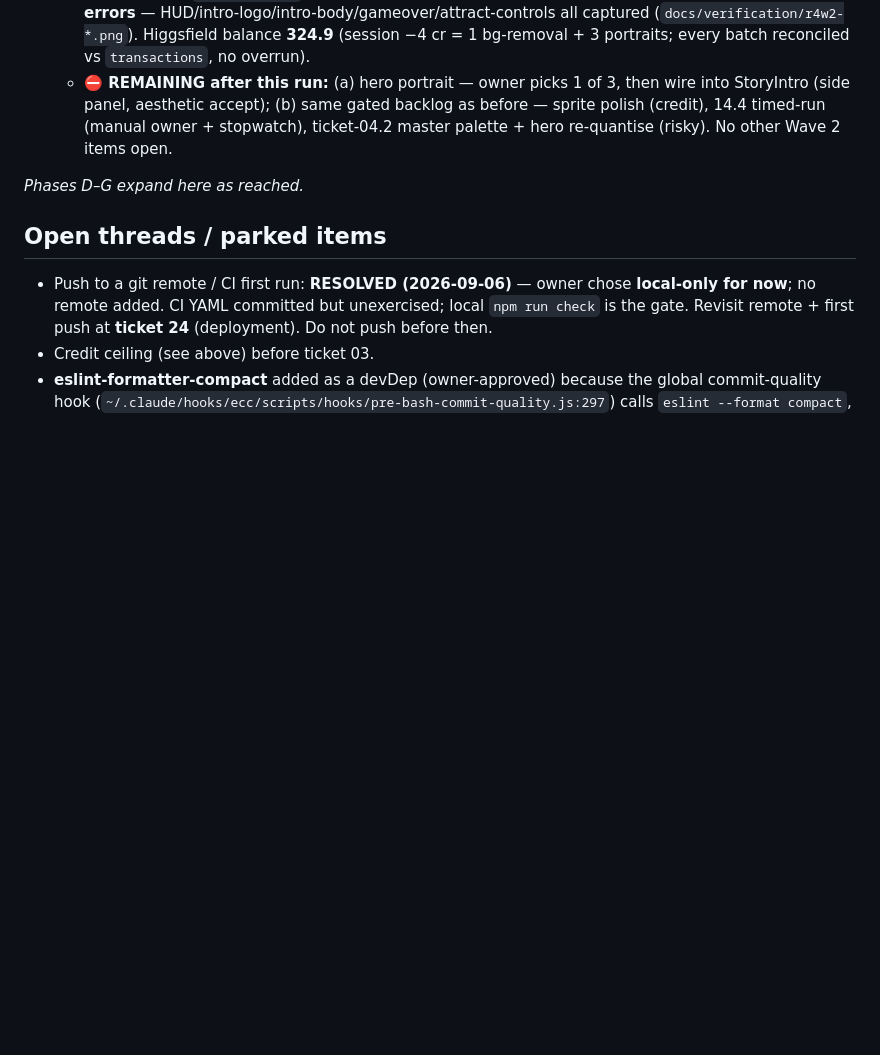
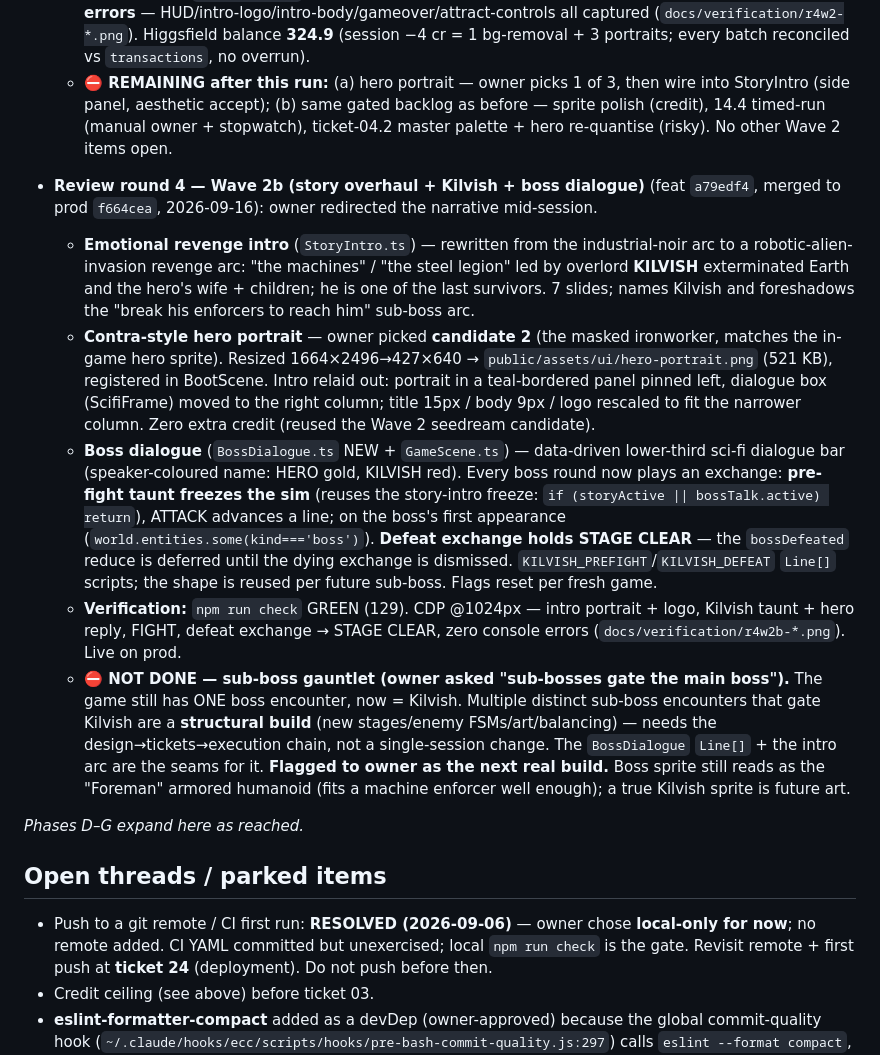
Before and after one commit to 007U5H4R/slag-city, a Markdown page: docs/build/LEDGER.md, the part around the change. Rendered like a GitHub page; blank space fills up the shorter version.

```diff
--- a/docs/build/LEDGER.md
+++ b/docs/build/LEDGER.md
@@ -617,6 +617,13 @@ All committed, CDP-verified locally + prod smoke green on https://slag-city.verc
   - **Verification:** `npm run check` GREEN (129 tests, typecheck, lint, build). CDP @1024px, **zero console errors** — HUD/intro-logo/intro-body/gameover/attract-controls all captured (`docs/verification/r4w2-*.png`). Higgsfield balance **324.9** (session −4 cr = 1 bg-removal + 3 portraits; every batch reconciled vs `transactions`, no overrun).
   - **⛔ REMAINING after this run:** (a) hero portrait — owner picks 1 of 3, then wire into StoryIntro (side panel, aesthetic accept); (b) same gated backlog as before — sprite polish (credit), 14.4 timed-run (manual owner + stopwatch), ticket-04.2 master palette + hero re-quantise (risky). No other Wave 2 items open.
 
+- **Review round 4 — Wave 2b (story overhaul + Kilvish + boss dialogue)** (feat `a79edf4`, merged to prod `f664cea`, 2026-09-16): owner redirected the narrative mid-session.
+  - **Emotional revenge intro** (`StoryIntro.ts`) — rewritten from the industrial-noir arc to a robotic-alien-invasion revenge arc: "the machines" / "the steel legion" led by overlord **KILVISH** exterminated Earth and the hero's wife + children; he is one of the last survivors. 7 slides; names Kilvish and foreshadows the "break his enforcers to reach him" sub-boss arc.
+  - **Contra-style hero portrait** — owner picked **candidate 2** (the masked ironworker, matches the in-game hero sprite). Resized 1664×2496→427×640 → `public/assets/ui/hero-portrait.png` (521 KB), registered in BootScene. Intro relaid out: portrait in a teal-bordered panel pinned left, dialogue box (ScifiFrame) moved to the right column; title 15px / body 9px / logo rescaled to fit the narrower column. Zero extra credit (reused the Wave 2 seedream candidate).
+  - **Boss dialogue** (`BossDialogue.ts` NEW + `GameScene.ts`) — data-driven lower-third sci-fi dialogue bar (speaker-coloured name: HERO gold, KILVISH red). Every boss round now plays an exchange: **pre-fight taunt freezes the sim** (reuses the story-intro freeze: `if (storyActive || bossTalk.active) return`), ATTACK advances a line; on the boss's first appearance (`world.entities.some(kind==='boss')`). **Defeat exchange holds STAGE CLEAR** — the `bossDefeated` reduce is deferred until the dying exchange is dismissed. `KILVISH_PREFIGHT`/`KILVISH_DEFEAT` `Line[]` scripts; the shape is reused per future sub-boss. Flags reset per fresh game.
+  - **Verification:** `npm run check` GREEN (129). CDP @1024px — intro portrait + logo, Kilvish taunt + hero reply, FIGHT, defeat exchange → STAGE CLEAR, zero console errors (`docs/verification/r4w2b-*.png`). Live on prod.
+  - **⛔ NOT DONE — sub-boss gauntlet (owner asked "sub-bosses gate the main boss").** The game still has ONE boss encounter, now = Kilvish. Multiple distinct sub-boss encounters that gate Kilvish are a **structural build** (new stages/enemy FSMs/art/balancing) — needs the design→tickets→execution chain, not a single-session change. The `BossDialogue` `Line[]` + the intro arc are the seams for it. **Flagged to owner as the next real build.** Boss sprite still reads as the "Foreman" armored humanoid (fits a machine enforcer well enough); a true Kilvish sprite is future art.
+
 _Phases D–G expand here as reached._
 
 ## Open threads / parked items
```
Also changed, not shown: HANDOFF.md (+6 -1 lines).
